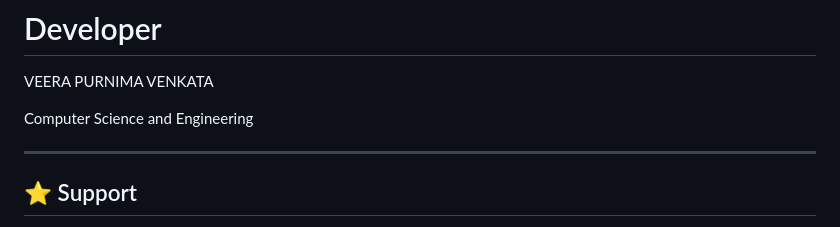
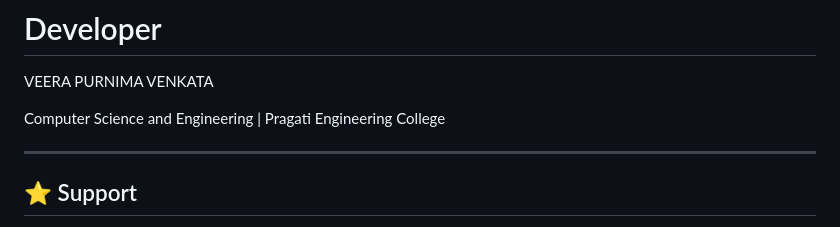
Before and after one commit to 25A31A05HJ/smart_attendance_system, a Markdown page: README.md, the part around the change. Rendered like a GitHub page.

Commit message:
Update developer information in README

```diff
--- a/README.md
+++ b/README.md
@@ -139,7 +139,7 @@ This project can be extended with:
 # Developer
 VEERA PURNIMA VENKATA
 
-Computer Science and Engineering
+Computer Science and Engineering | Pragati Engineering College
 
 ------------------------------------------------------------------------
 
```
